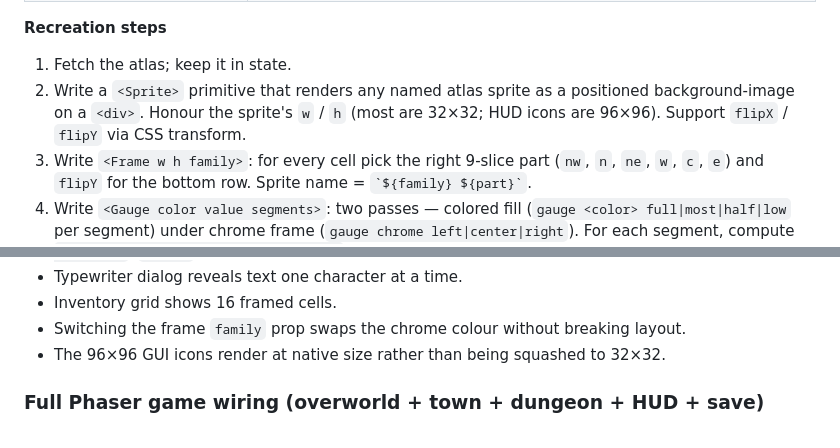
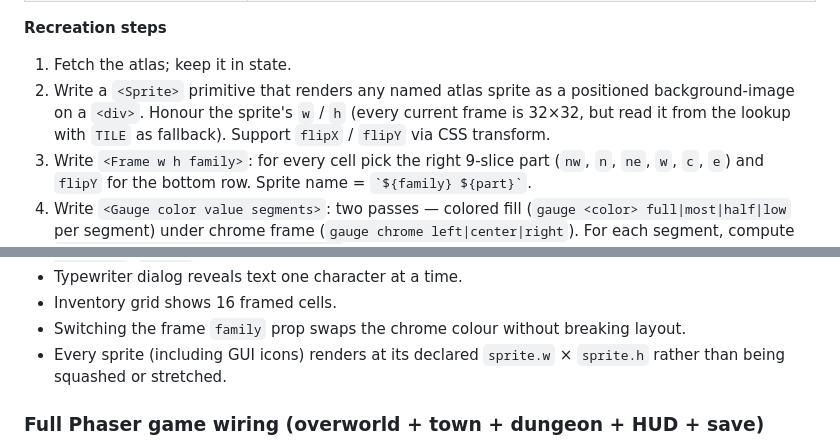
Before and after one commit to lucas-stanford/dawnlike-atlas, a Markdown page: Example_LLM_Prompts/game-template.md, 2 parts joined by grey strips. Rendered like a GitHub page.

```diff
--- a/Example_LLM_Prompts/game-template.md
+++ b/Example_LLM_Prompts/game-template.md
@@ -288,7 +301,7 @@ atlas sprites.
 **Recreation steps**
 
 1. Fetch the atlas; keep it in state.
-2. Write a `<Sprite>` primitive that renders any named atlas sprite as a positioned background-image on a `<div>`. Honour the sprite's `w` / `h` (most are 32×32; HUD icons are 96×96). Support `flipX` / `flipY` via CSS transform.
+2. Write a `<Sprite>` primitive that renders any named atlas sprite as a positioned background-image on a `<div>`. Honour the sprite's `w` / `h` (every current frame is 32×32, but read it from the lookup with `TILE` as fallback). Support `flipX` / `flipY` via CSS transform.
 3. Write `<Frame w h family>`: for every cell pick the right 9-slice part (`nw`, `n`, `ne`, `w`, `c`, `e`) and `flipY` for the bottom row. Sprite name = `` `${family} ${part}` ``.
 4. Write `<Gauge color value segments>`: two passes — colored fill (`gauge <color> full|most|half|low` per segment) under chrome frame (`gauge chrome left|center|right`). For each segment, compute `frac = (value − segStart) / segWidth` and pick the level by quartile.
 5. Write a `heartSprite(hp, maxHp)` helper that lays out full / half / empty heart sprites.
@@ -304,7 +317,7 @@ atlas sprites.
 - Typewriter dialog reveals text one character at a time.
 - Inventory grid shows 16 framed cells.
 - Switching the frame `family` prop swaps the chrome colour without breaking layout.
-- The 96×96 GUI icons render at native size rather than being squashed to 32×32.
+- Every sprite (including GUI icons) renders at its declared `sprite.w` × `sprite.h` rather than being squashed or stretched.
 <!-- END:hud-menu -->
 
 <!-- BEGIN:phaser-wiring -->
```
Also changed, not shown: other parts of Example_LLM_Prompts/game-template.md (+18 -5 lines).
